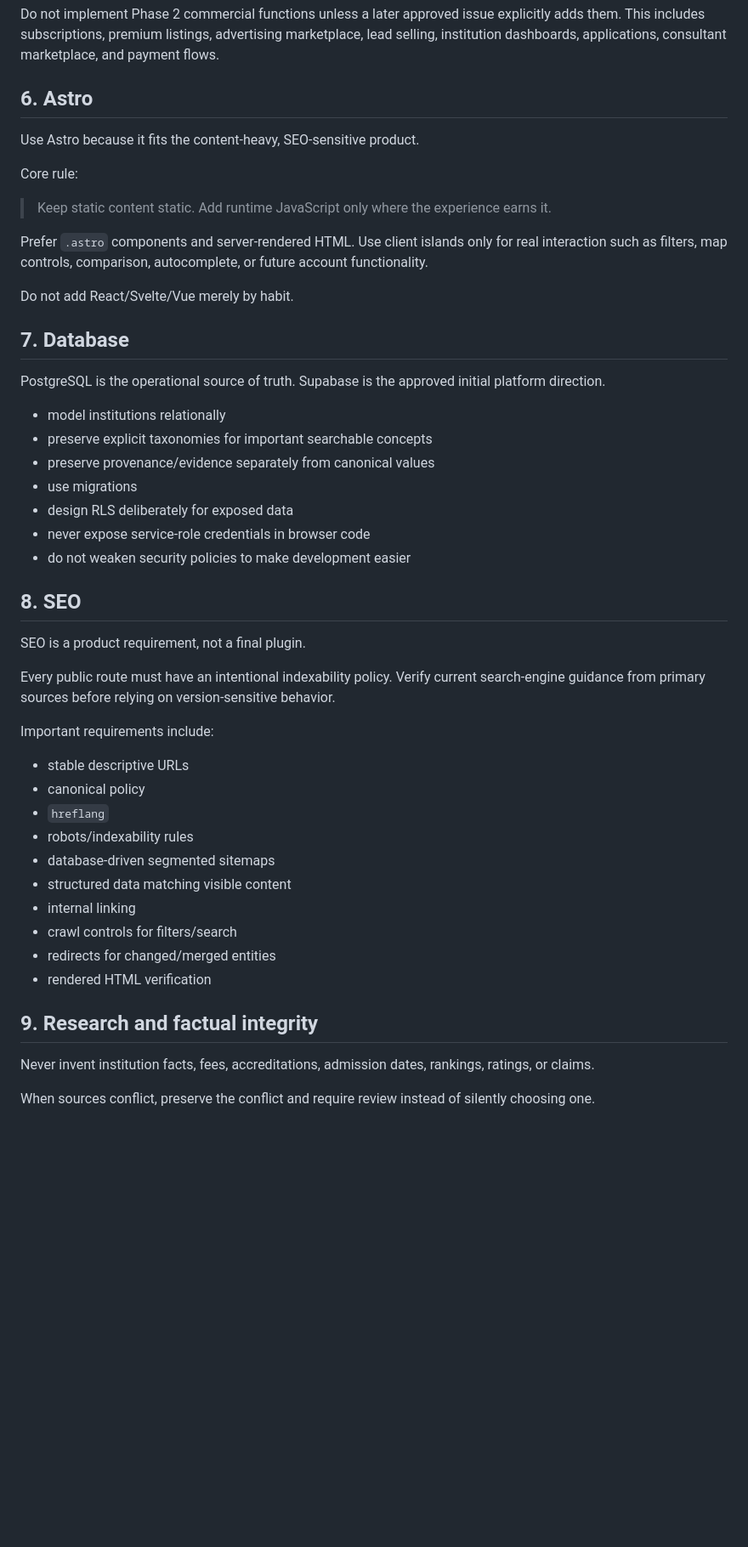
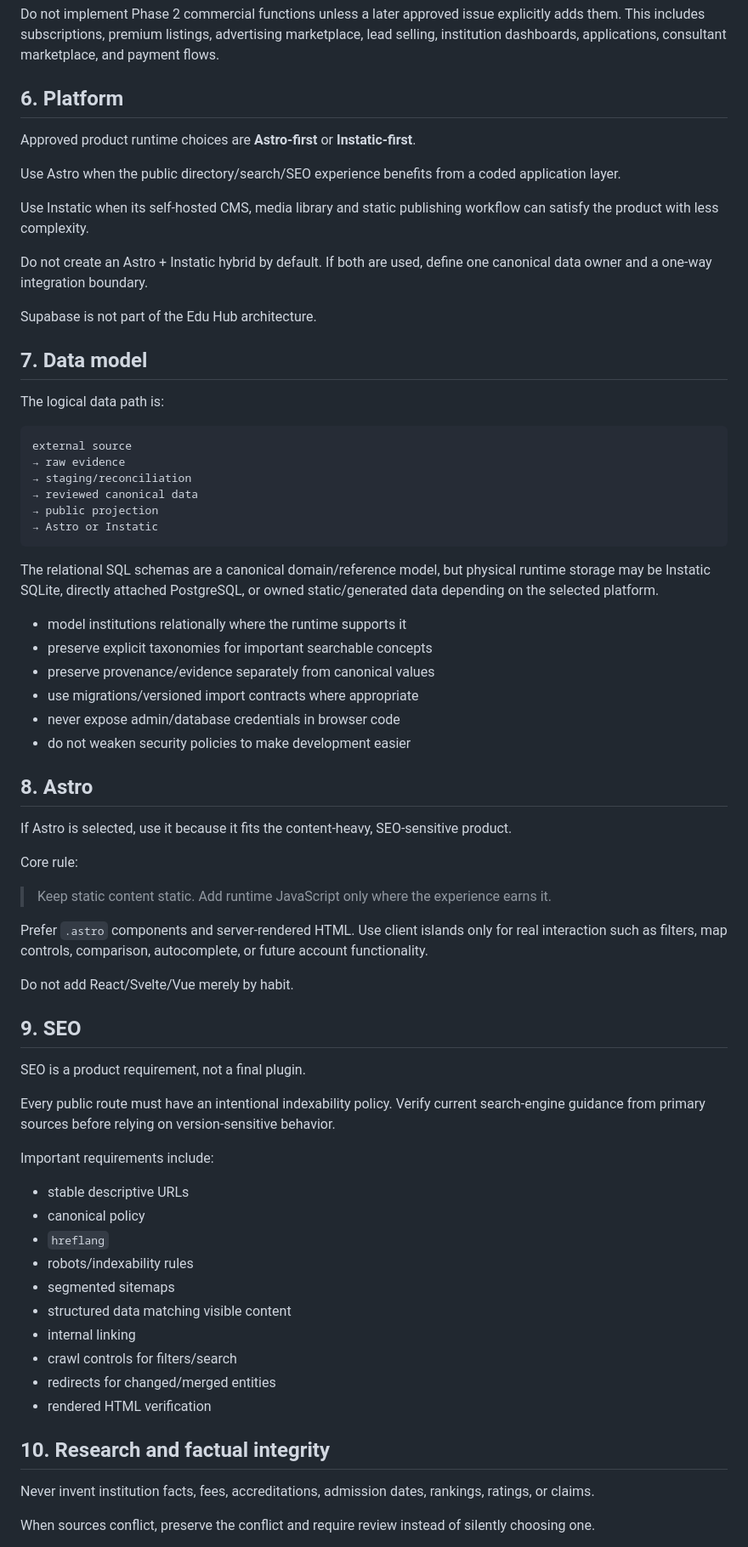
Before and after one commit to admonkstudio/edu-hub, a Markdown page: AGENTS.md, the part around one of its changes. Shown at 85% size. Drawn GitHub-style; blank space fills up the shorter version.

Commit message:
EDU-DATA-2: remove Supabase from agent rules

````diff
--- a/AGENTS.md
+++ b/AGENTS.md
@@ -81,9 +82,43 @@ Phase 1 includes directory, editorial, research/admin, bilingual SEO architectur
 
 Do not implement Phase 2 commercial functions unless a later approved issue explicitly adds them. This includes subscriptions, premium listings, advertising marketplace, lead selling, institution dashboards, applications, consultant marketplace, and payment flows.
 
-## 6. Astro
+## 6. Platform
 
-Use Astro because it fits the content-heavy, SEO-sensitive product.
+Approved product runtime choices are **Astro-first** or **Instatic-first**.
+
+Use Astro when the public directory/search/SEO experience benefits from a coded application layer.
+
+Use Instatic when its self-hosted CMS, media library and static publishing workflow can satisfy the product with less complexity.
+
+Do not create an Astro + Instatic hybrid by default. If both are used, define one canonical data owner and a one-way integration boundary.
+
+Supabase is not part of the Edu Hub architecture.
+
+## 7. Data model
+
+The logical data path is:
+
+```text
+external source
+→ raw evidence
+→ staging/reconciliation
+→ reviewed canonical data
+→ public projection
+→ Astro or Instatic
+```
+
+The relational SQL schemas are a canonical domain/reference model, but physical runtime storage may be Instatic SQLite, directly attached PostgreSQL, or owned static/generated data depending on the selected platform.
+
+- model institutions relationally where the runtime supports it
+- preserve explicit taxonomies for important searchable concepts
+- preserve provenance/evidence separately from canonical values
+- use migrations/versioned import contracts where appropriate
+- never expose admin/database credentials in browser code
+- do not weaken security policies to make development easier
+
+## 8. Astro
+
+If Astro is selected, use it because it fits the content-heavy, SEO-sensitive product.
 
 Core rule:
 
@@ -93,19 +128,7 @@ Prefer `.astro` components and server-rendered HTML. Use client islands only for
 
 Do not add React/Svelte/Vue merely by habit.
 
-## 7. Database
-
-PostgreSQL is the operational source of truth. Supabase is the approved initial platform direction.
-
-- model institutions relationally
-- preserve explicit taxonomies for important searchable concepts
-- preserve provenance/evidence separately from canonical values
-- use migrations
-- design RLS deliberately for exposed data
-- never expose service-role credentials in browser code
-- do not weaken security policies to make development easier
-
-## 8. SEO
+## 9. SEO
 
 SEO is a product requirement, not a final plugin.
 
@@ -117,14 +140,14 @@ Important requirements include:
 - canonical policy
 - `hreflang`
 - robots/indexability rules
-- database-driven segmented sitemaps
+- segmented sitemaps
 - structured data matching visible content
 - internal linking
 - crawl controls for filters/search
 - redirects for changed/merged entities
 - rendered HTML verification
 
-## 9. Research and factual integrity
+## 10. Research and factual integrity
 
 Never invent institution facts, fees, accreditations, admission dates, rankings, ratings, or claims.
 
````
Also changed, not shown: other parts of AGENTS.md (+8 -5 lines).
